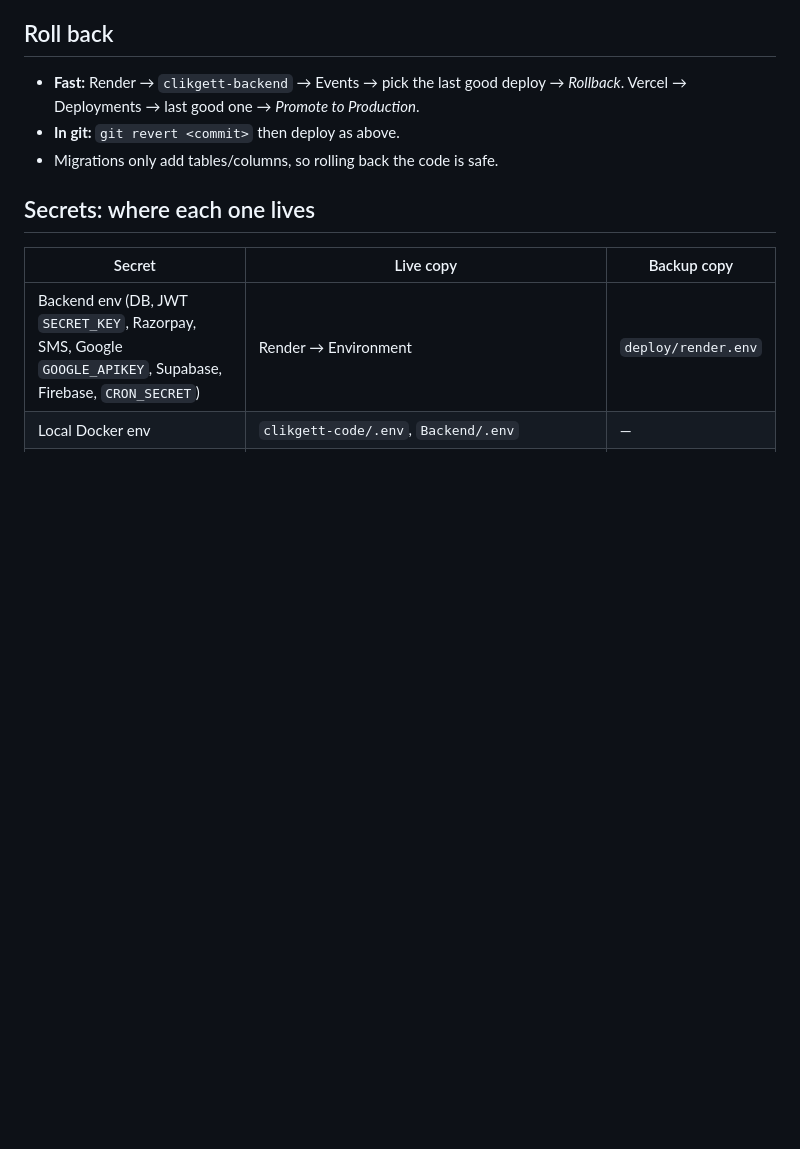
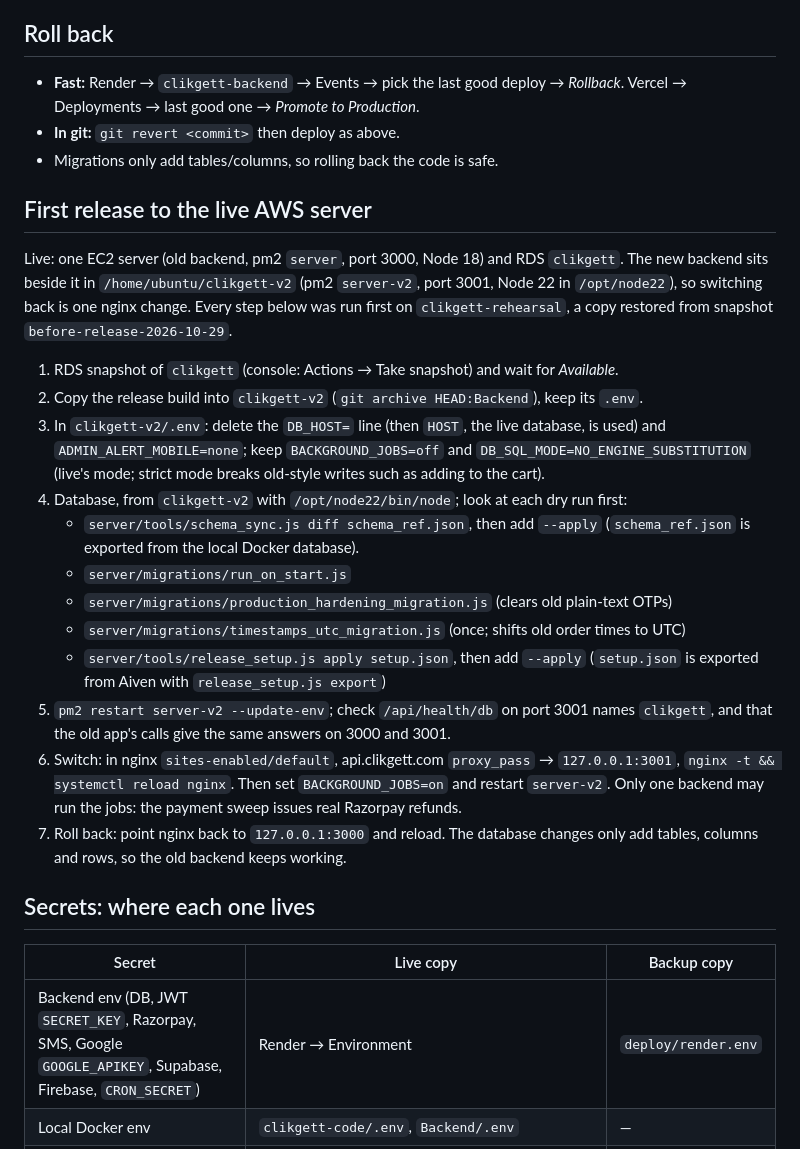
Before and after one commit to Sameerbasha20/clikgett, a Markdown page: docs/RUNBOOK.md, the part around the change. GitHub-like rendering; blank space fills up the shorter version.

Commit message:
Runbook: first release to the live AWS server, as tested on the restored copy
Co-Authored-By: Claude Opus 5.5 <noreply@anthropic.com>

```diff
--- a/docs/RUNBOOK.md
+++ b/docs/RUNBOOK.md
@@ -34,6 +34,35 @@ No secret values are written here; it only says where each one lives.
   Vercel → Deployments → last good one → *Promote to Production*.
 - **In git:** `git revert <commit>` then deploy as above.
 - Migrations only add tables/columns, so rolling back the code is safe.
+
+## First release to the live AWS server
+
+Live: one EC2 server (old backend, pm2 `server`, port 3000, Node 18) and RDS `clikgett`.
+The new backend sits beside it in `/home/ubuntu/clikgett-v2` (pm2 `server-v2`, port 3001,
+Node 22 in `/opt/node22`), so switching back is one nginx change. Every step below was
+run first on `clikgett-rehearsal`, a copy restored from snapshot `before-release-2026-10-29`.
+
+1. RDS snapshot of `clikgett` (console: Actions → Take snapshot) and wait for *Available*.
+2. Copy the release build into `clikgett-v2` (`git archive HEAD:Backend`), keep its `.env`.
+3. In `clikgett-v2/.env`: delete the `DB_HOST=` line (then `HOST`, the live database, is
+   used) and `ADMIN_ALERT_MOBILE=none`; keep `BACKGROUND_JOBS=off` and
+   `DB_SQL_MODE=NO_ENGINE_SUBSTITUTION` (live's mode; strict mode breaks old-style writes
+   such as adding to the cart).
+4. Database, from `clikgett-v2` with `/opt/node22/bin/node`; look at each dry run first:
+   - `server/tools/schema_sync.js diff schema_ref.json`, then add `--apply`
+     (`schema_ref.json` is exported from the local Docker database).
+   - `server/migrations/run_on_start.js`
+   - `server/migrations/production_hardening_migration.js` (clears old plain-text OTPs)
+   - `server/migrations/timestamps_utc_migration.js` (once; shifts old order times to UTC)
+   - `server/tools/release_setup.js apply setup.json`, then add `--apply` (`setup.json` is
+     exported from Aiven with `release_setup.js export`)
+5. `pm2 restart server-v2 --update-env`; check `/api/health/db` on port 3001 names
+   `clikgett`, and that the old app's calls give the same answers on 3000 and 3001.
+6. Switch: in nginx `sites-enabled/default`, api.clikgett.com `proxy_pass` → `127.0.0.1:3001`,
+   `nginx -t && systemctl reload nginx`. Then set `BACKGROUND_JOBS=on` and restart `server-v2`.
+   Only one backend may run the jobs: the payment sweep issues real Razorpay refunds.
+7. Roll back: point nginx back to `127.0.0.1:3000` and reload. The database changes only
+   add tables, columns and rows, so the old backend keeps working.
 
 ## Secrets: where each one lives
 
```
